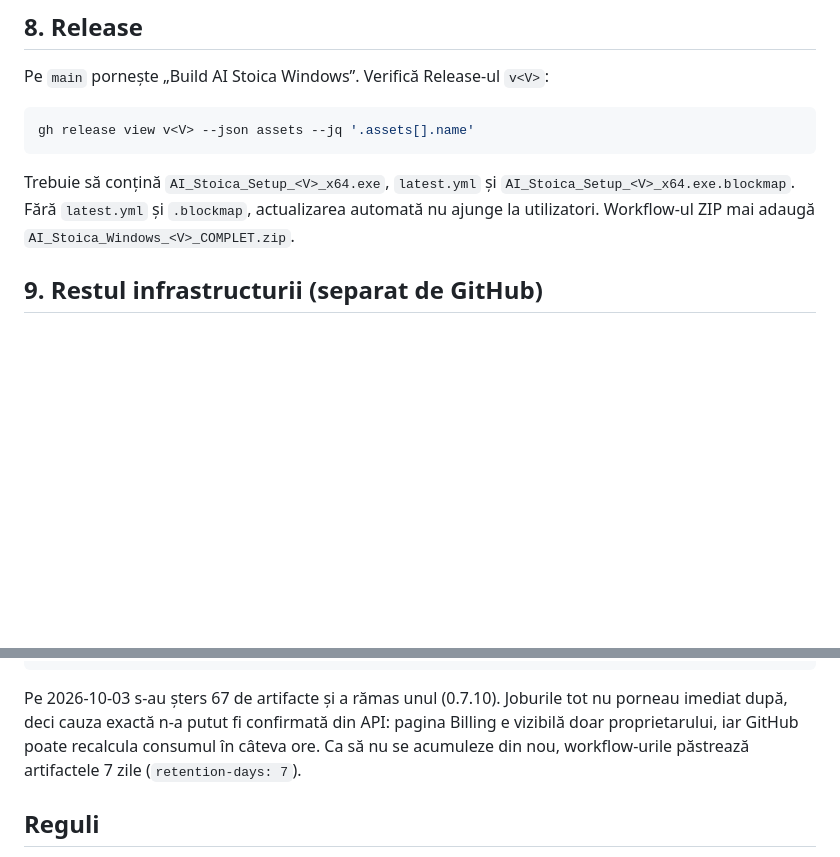
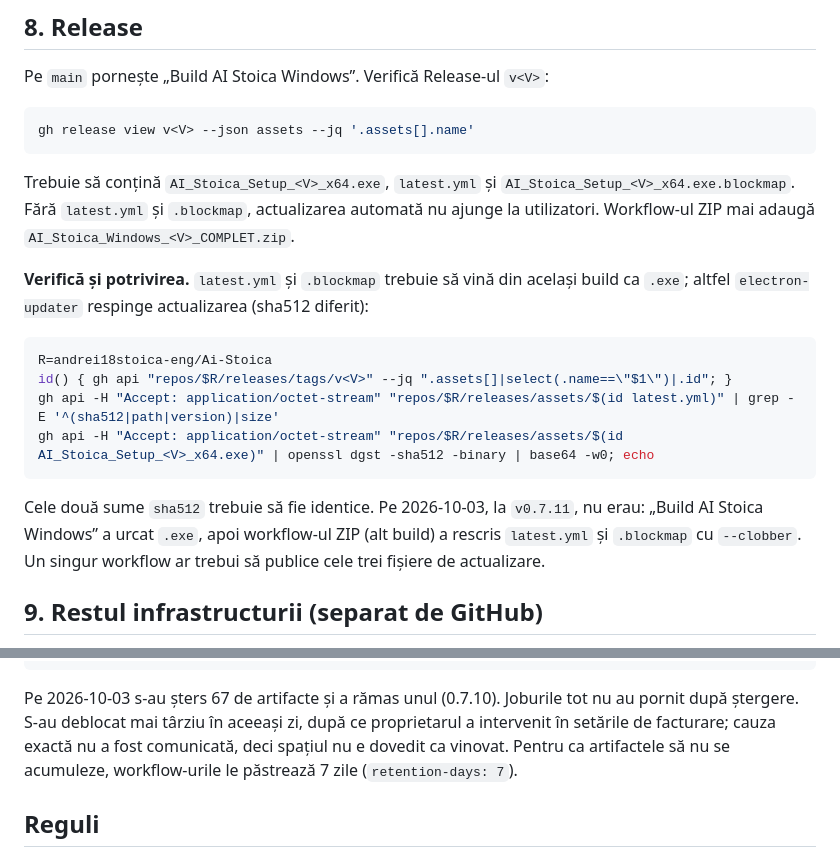
Before and after one commit to andrei18stoica-eng/Ai-Stoica, a Markdown page: docs/PUBLICARE_RELEASE.md, 2 parts joined by grey strips. Drawn GitHub-style; blank space fills up the shorter version.

````diff
--- a/docs/PUBLICARE_RELEASE.md
+++ b/docs/PUBLICARE_RELEASE.md
@@ -76,6 +76,17 @@ gh release view v<V> --json assets --jq '.assets[].name'
 
 Trebuie să conțină `AI_Stoica_Setup_<V>_x64.exe`, `latest.yml` și `AI_Stoica_Setup_<V>_x64.exe.blockmap`. Fără `latest.yml` și `.blockmap`, actualizarea automată nu ajunge la utilizatori. Workflow-ul ZIP mai adaugă `AI_Stoica_Windows_<V>_COMPLET.zip`.
 
+**Verifică și potrivirea.** `latest.yml` și `.blockmap` trebuie să vină din același build ca `.exe`; altfel `electron-updater` respinge actualizarea (sha512 diferit):
+
+```bash
+R=andrei18stoica-eng/Ai-Stoica
+id() { gh api "repos/$R/releases/tags/v<V>" --jq ".assets[]|select(.name==\"$1\")|.id"; }
+gh api -H "Accept: application/octet-stream" "repos/$R/releases/assets/$(id latest.yml)" | grep -E '^(sha512|path|version)|size'
+gh api -H "Accept: application/octet-stream" "repos/$R/releases/assets/$(id AI_Stoica_Setup_<V>_x64.exe)" | openssl dgst -sha512 -binary | base64 -w0; echo
+```
+
+Cele două sume `sha512` trebuie să fie identice. Pe 2026-10-03, la `v0.7.11`, nu erau: „Build AI Stoica Windows” a urcat `.exe`, apoi workflow-ul ZIP (alt build) a rescris `latest.yml` și `.blockmap` cu `--clobber`. Un singur workflow ar trebui să publice cele trei fișiere de actualizare.
+
 ## 9. Restul infrastructurii (separat de GitHub)
 
 - **Hetzner:** `sudo bash /opt/ai-stoica/deploy/hetzner/update.sh`, apoi `curl http://127.0.0.1:8787/health`.
@@ -107,7 +118,7 @@ gh api "repos/$R/actions/artifacts?per_page=100" --paginate \
 gh api -X DELETE "repos/$R/actions/artifacts/<id>"
 ```
 
-Pe 2026-10-03 s-au șters 67 de artifacte și a rămas unul (0.7.10). Joburile tot nu porneau imediat după, deci cauza exactă n-a putut fi confirmată din API: pagina Billing e vizibilă doar proprietarului, iar GitHub poate recalcula consumul în câteva ore. Ca să nu se acumuleze din nou, workflow-urile păstrează artifactele 7 zile (`retention-days: 7`).
+Pe 2026-10-03 s-au șters 67 de artifacte și a rămas unul (0.7.10). Joburile tot nu au pornit după ștergere. S-au deblocat mai târziu în aceeași zi, după ce proprietarul a intervenit în setările de facturare; cauza exactă nu a fost comunicată, deci spațiul nu e dovedit ca vinovat. Pentru ca artifactele să nu se acumuleze, workflow-urile le păstrează 7 zile (`retention-days: 7`).
 
 ## Reguli
 
````
Also changed, not shown: CLAUDE.md (+5 -3 lines), docs/PROIECT_AI_STOICA.md (+10 -10 lines).
